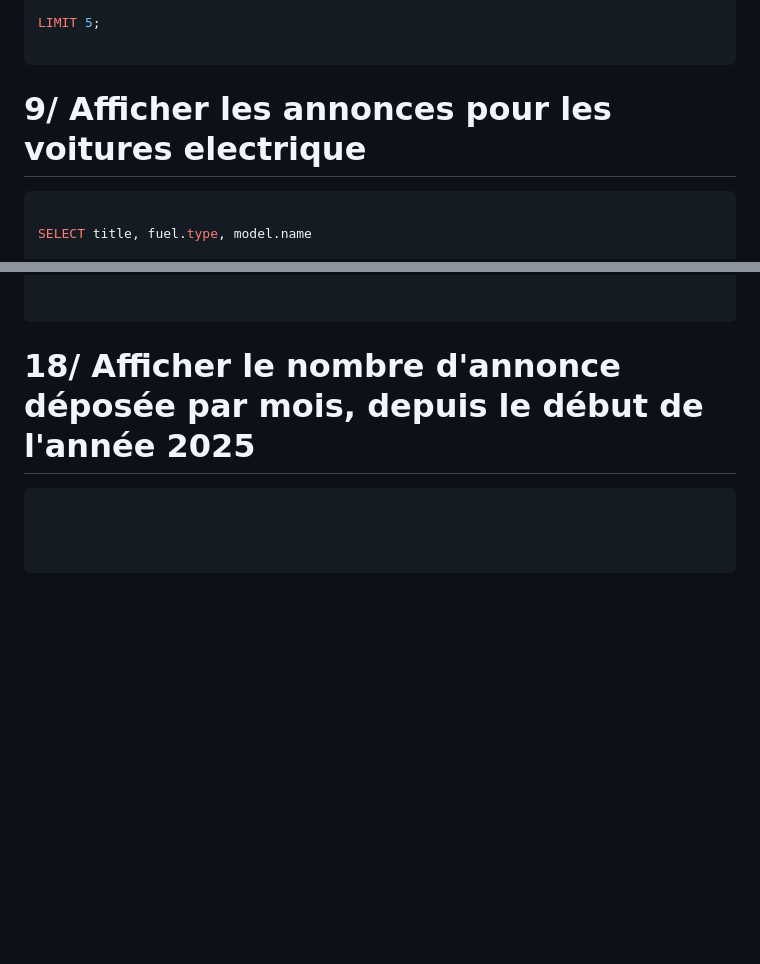
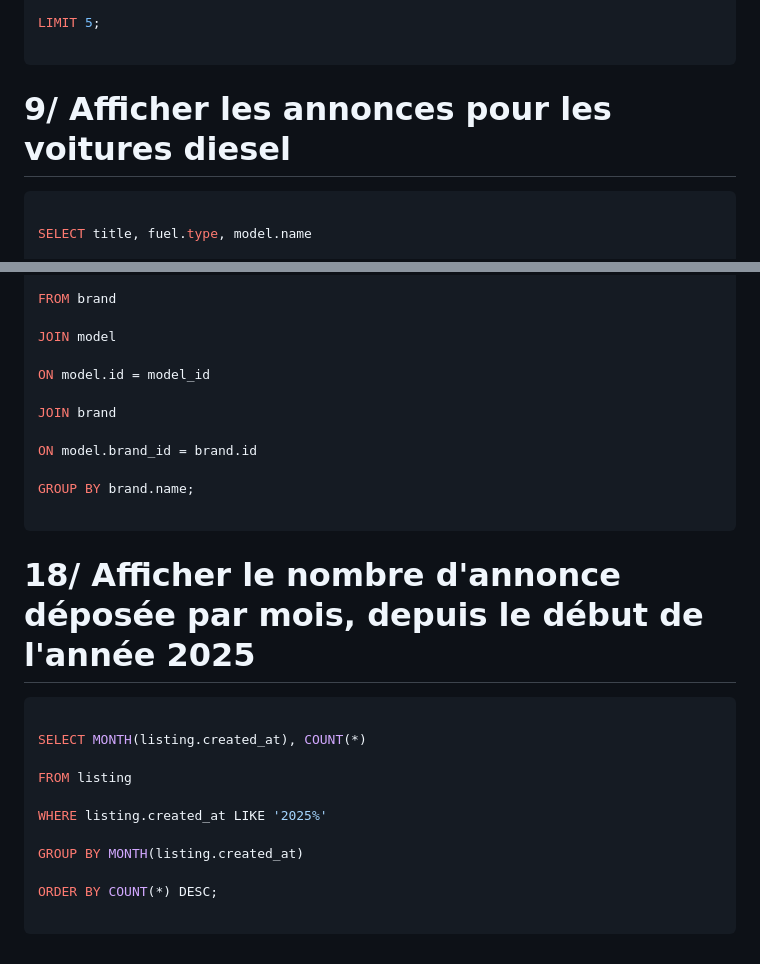
Before and after one commit to radrn/Formation-DWWM-IPME-2025, a Markdown page: SQL/TP-CentraleIsh-Correction.md, 2 parts joined by grey strips. GitHub-like rendering; blank space fills up the shorter version.

````diff
--- a/SQL/TP-CentraleIsh-Correction.md
+++ b/SQL/TP-CentraleIsh-Correction.md
@@ -149,7 +149,7 @@ LIMIT 5;
 
 ```
 
-# 9/ Afficher les annonces pour les voitures electrique
+# 9/ Afficher les annonces pour les voitures diesel
 
 ```sql
 
@@ -252,4 +288,15 @@ ORDER BY COUNT(*) DESC;
 
+FROM brand
+
+JOIN model
+
+ON model.id = model_id
+
+JOIN brand
+
+ON model.brand_id = brand.id
+
+GROUP BY brand.name;
 
 ```
 
@@ -257,6 +304,14 @@ ORDER BY COUNT(*) DESC;
 
 ```sql
 
+SELECT MONTH(listing.created_at), COUNT(*)
 
+FROM listing
+
+WHERE listing.created_at LIKE '2025%'
+
+GROUP BY MONTH(listing.created_at)
+
+ORDER BY COUNT(*) DESC;
 
 ```
````
Also changed, not shown: other parts of SQL/TP-CentraleIsh-Correction.md (+36 -0 lines).
